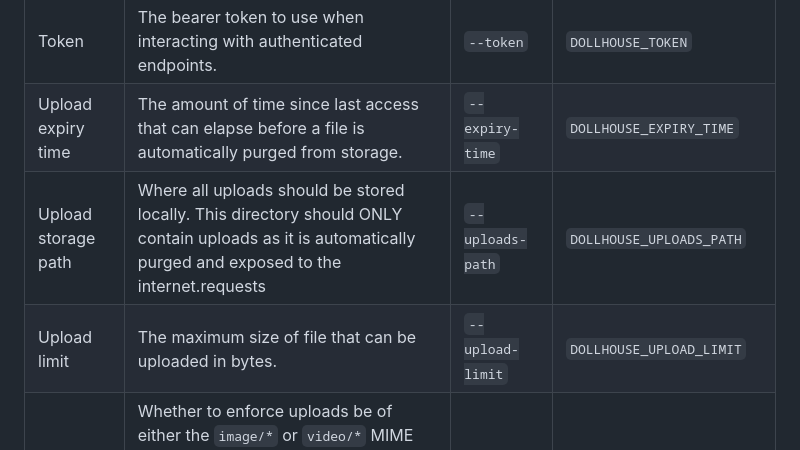
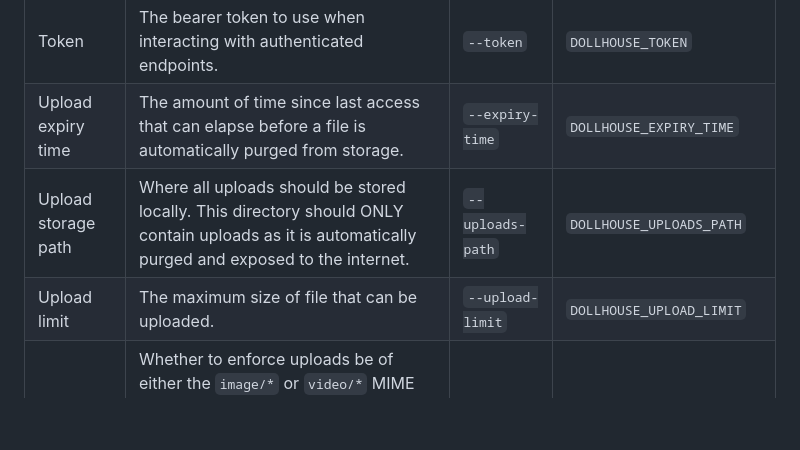
Before and after one commit to Blooym/dollshare, a Markdown page: README.md, the part around the change. Rendered like a GitHub page; blank space fills up the shorter version.

Commit message:
docs: update readme

```diff
--- a/README.md
+++ b/README.md
@@ -54,6 +54,6 @@ Dollhouse is configured via command-line flags or environment variables and has
 | Public URL          | The public url that this server will be exposed as to the internet. This only impacts what base is used when links are sent to users.                                                                                      | `--public-url`     | `DOLLHOUSE_PUBLIC_URL`     |
 | Token               | The bearer token to use when interacting with authenticated endpoints.                                                                                                                                                     | `--token`          | `DOLLHOUSE_TOKEN`          |
 | Upload expiry time  | The amount of time since last access that can elapse before a file is automatically purged from storage.                                                                                                                   | `--expiry-time`    | `DOLLHOUSE_EXPIRY_TIME`    |
-| Upload storage path | Where all uploads should be stored locally. This directory should ONLY contain uploads as it is automatically purged and exposed to the internet.requests                                                                  | `--uploads-path`   | `DOLLHOUSE_UPLOADS_PATH`   |
-| Upload limit        | The maximum size of file that can be uploaded in bytes.                                                                                                                                                                    | `--upload-limit`   | `DOLLHOUSE_UPLOAD_LIMIT`   |
+| Upload storage path | Where all uploads should be stored locally. This directory should ONLY contain uploads as it is automatically purged and exposed to the internet.                                                                  | `--uploads-path`   | `DOLLHOUSE_UPLOADS_PATH`   |
+| Upload limit        | The maximum size of file that can be uploaded.                                                                                                                                                                    | `--upload-limit`   | `DOLLHOUSE_UPLOAD_LIMIT`   |
 | Limit to media      | Whether to enforce uploads be of either the `image/*` or `video/*` MIME type. MIME types are determined by the magic numbers of uploaded content, this process is not perfect but will fail-closed on unknown media types. | `--limit-to-media` | `DOLLHOUSE_LIMIT_TO_MEDIA` |
```
